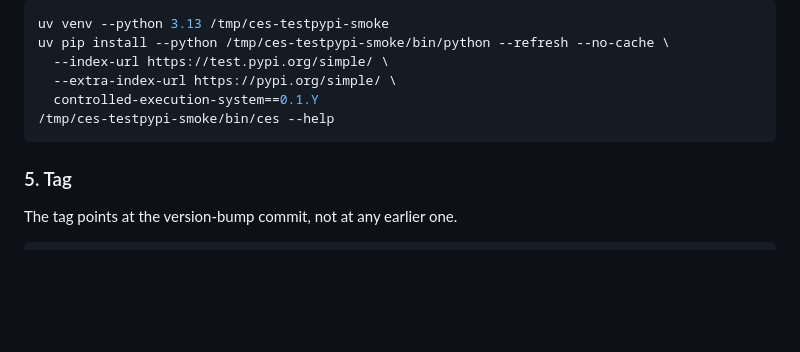
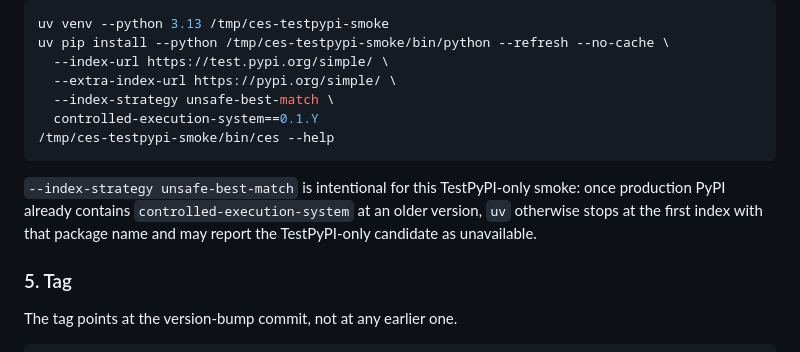
Before and after one commit to chrisduvillard/controlled-execution-system, a Markdown page: docs/RELEASE.md, the part around the change. GitHub-like rendering; blank space fills up the shorter version.

Commit message:
docs: clarify TestPyPI uv index strategy (#79)
Document the TestPyPI install behavior observed during the 0.1.16 stable rehearsal.

````diff
--- a/docs/RELEASE.md
+++ b/docs/RELEASE.md
@@ -102,9 +102,12 @@ uv venv --python 3.13 /tmp/ces-testpypi-smoke
 uv pip install --python /tmp/ces-testpypi-smoke/bin/python --refresh --no-cache \
   --index-url https://test.pypi.org/simple/ \
   --extra-index-url https://pypi.org/simple/ \
+  --index-strategy unsafe-best-match \
   controlled-execution-system==0.1.Y
 /tmp/ces-testpypi-smoke/bin/ces --help
 ```
+
+`--index-strategy unsafe-best-match` is intentional for this TestPyPI-only smoke: once production PyPI already contains `controlled-execution-system` at an older version, `uv` otherwise stops at the first index with that package name and may report the TestPyPI-only candidate as unavailable.
 
 ### 5. Tag
 
````
